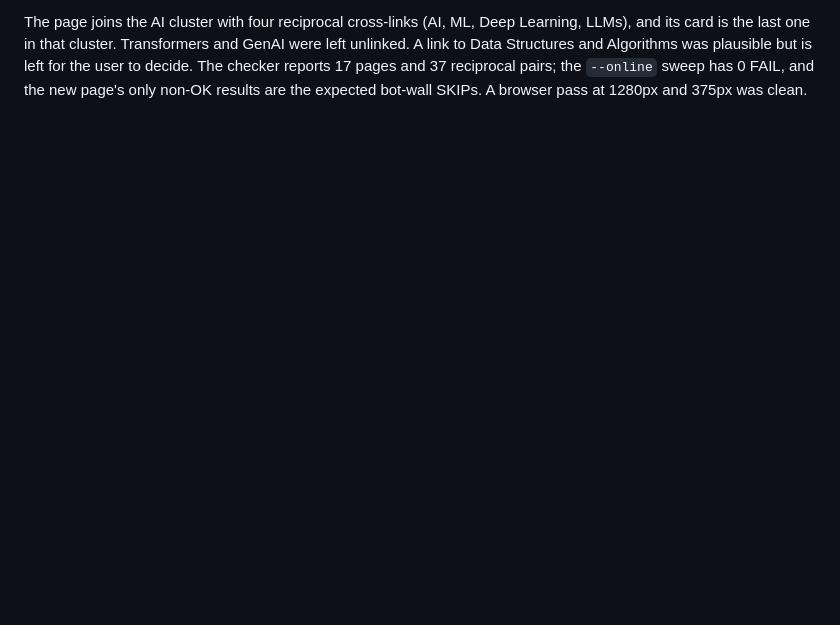
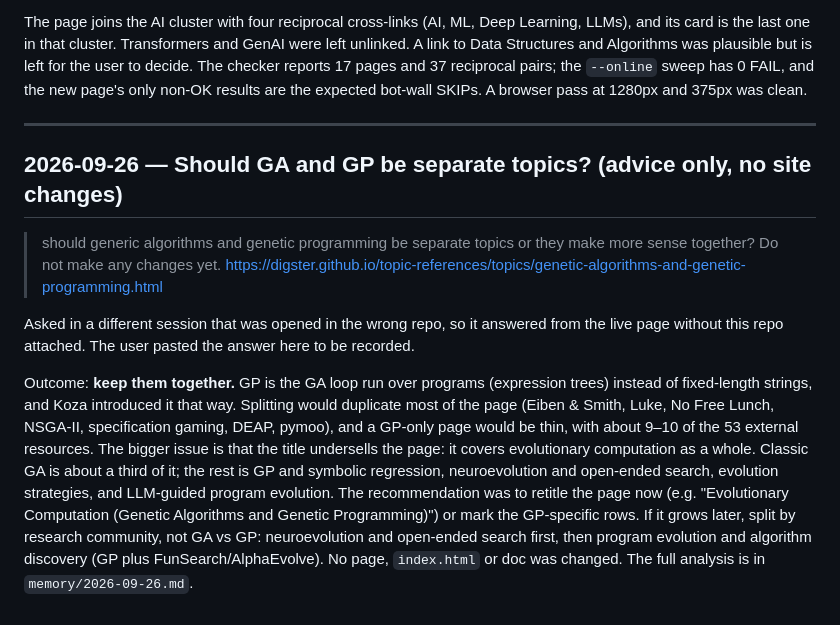
Before and after one commit to digster/topic-references, a Markdown page: PROMPT.md, the part around the change. Rendered like a GitHub page; blank space fills up the shorter version.

```diff
--- a/PROMPT.md
+++ b/PROMPT.md
@@ -521,3 +521,27 @@ its card is the last one in that cluster. Transformers and GenAI were left unlin
 Data Structures and Algorithms was plausible but is left for the user to decide. The checker
 reports 17 pages and 37 reciprocal pairs; the `--online` sweep has 0 FAIL, and the new page's only
 non-OK results are the expected bot-wall SKIPs. A browser pass at 1280px and 375px was clean.
+
+---
+
+## 2026-09-26 — Should GA and GP be separate topics? (advice only, no site changes)
+
+> should generic algorithms and genetic programming be separate topics or they make more sense
+> together? Do not make any changes yet.
+> https://digster.github.io/topic-references/topics/genetic-algorithms-and-genetic-programming.html
+
+Asked in a different session that was opened in the wrong repo, so it answered from the live
+page without this repo attached. The user pasted the answer here to be recorded.
+
+Outcome: **keep them together.** GP is the GA loop run over programs (expression trees)
+instead of fixed-length strings, and Koza introduced it that way. Splitting would duplicate
+most of the page (Eiben & Smith, Luke, No Free Lunch, NSGA-II, specification gaming, DEAP,
+pymoo), and a GP-only page would be thin, with about 9–10 of the 53 external resources. The
+bigger issue is that the title undersells the page: it covers evolutionary computation as a
+whole. Classic GA is about a third of it; the rest is GP and symbolic regression,
+neuroevolution and open-ended search, evolution strategies, and LLM-guided program evolution.
+The recommendation was to retitle the page now (e.g. "Evolutionary Computation (Genetic
+Algorithms and Genetic Programming)") or mark the GP-specific rows. If it grows later, split by
+research community, not GA vs GP: neuroevolution and open-ended search first, then program
+evolution and algorithm discovery (GP plus FunSearch/AlphaEvolve). No page, `index.html` or doc
+was changed. The full analysis is in `memory/2026-09-26.md`.
```
Also changed, not shown: memory/2026-09-26.md (added, +98 -0 lines).
